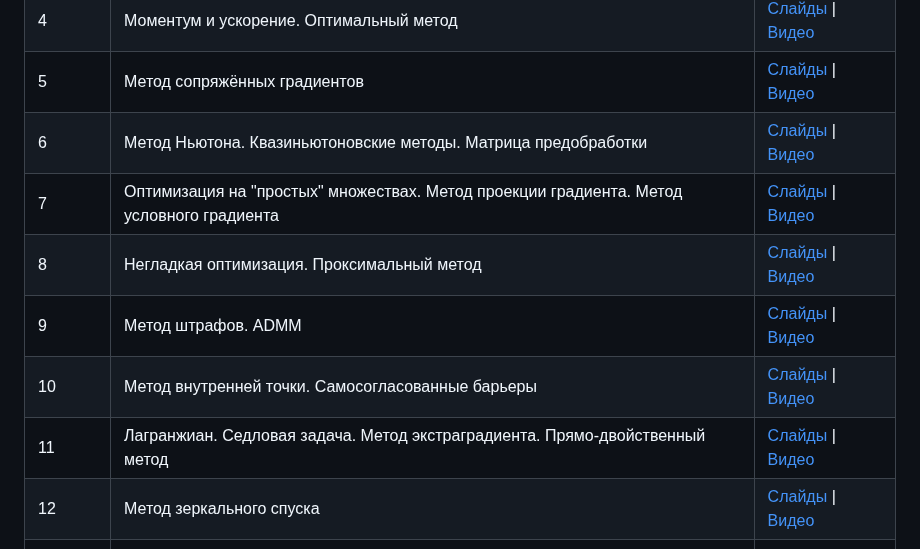
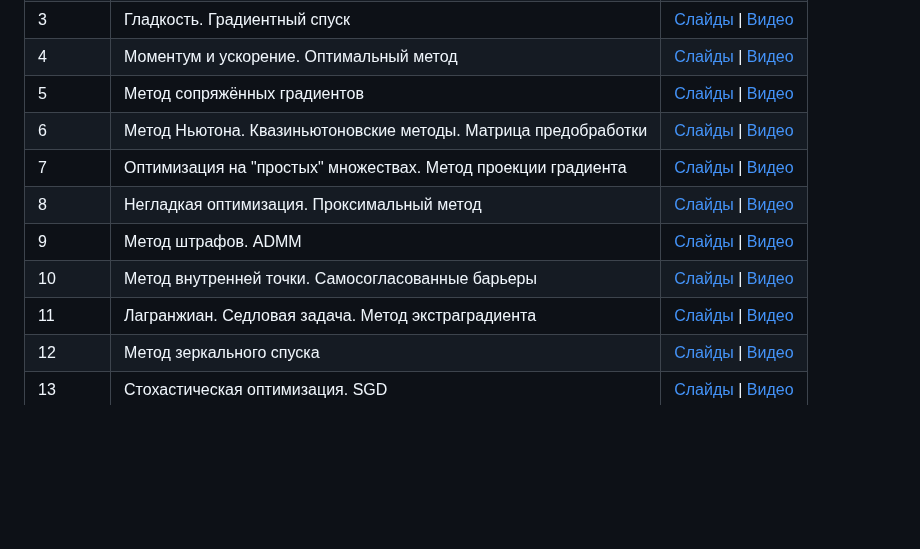
Before and after one commit to BRAIn-Lab-teaching/OPTIMIZATION-METHODS-COURSE, a Markdown page: README.md, the part around the change. Drawn GitHub-style; blank space fills up the shorter version.

```diff
--- a/README.md
+++ b/README.md
@@ -14,11 +14,11 @@
 | 4 | Моментум и ускорение. Оптимальный метод | [Слайды](Лекции/04%20лекция/ПМИ%20осень%202024%20лекция%204%20презентация.pdf) \| [Видео](https://vkvideo.ru/playlist/-206078025_72/video-206078025_456239870) |
 | 5 | Метод сопряжённых градиентов | [Слайды](Лекции/05%20лекция/ПМИ%20осень%202024%20лекция%205%20презентация.pdf) \| [Видео](https://vkvideo.ru/playlist/-206078025_72/video-206078025_456239871) |
 | 6 | Метод Ньютона. Квазиньютоновские методы. Матрица предобработки | [Слайды](Лекции/06%20лекция/ПМИ%20осень%202024%20лекция%206%20презентация.pdf) \| [Видео](https://vkvideo.ru/playlist/-206078025_72/video-206078025_456239872) |
-| 7 | Оптимизация на "простых" множествах. Метод проекции градиента. Метод условного градиента | [Слайды](Лекции/07%20лекция/ПМИ%20осень%202024%20лекция%207%20презентация.pdf) \| [Видео](https://vkvideo.ru/playlist/-206078025_72/video-206078025_456239912) |
+| 7 | Оптимизация на "простых" множествах. Метод проекции градиента| [Слайды](Лекции/07%20лекция/ПМИ%20осень%202024%20лекция%207%20презентация.pdf) \| [Видео](https://vkvideo.ru/playlist/-206078025_72/video-206078025_456239912) |
 | 8 | Негладкая оптимизация. Проксимальный метод | [Слайды](Лекции/08%20лекция/ПМИ%20осень%202024%20лекция%208%20презентация.pdf) \| [Видео](https://vkvideo.ru/playlist/-206078025_72/video-206078025_456239914) |
 | 9 | Метод штрафов. ADMM | [Слайды](Лекции/09%20лекция/ПМИ%20осень%202024%20лекция%209%20презентация.pdf) \| [Видео](https://vkvideo.ru/playlist/-206078025_72/video-206078025_456239915) |
 | 10 | Метод внутренней точки. Самосогласованные барьеры | [Слайды](Лекции/10%20лекция/ПМИ%20осень%202024%20лекция%2010%20презентация.pdf) \| [Видео](https://vkvideo.ru/playlist/-206078025_72/video-206078025_456239932) |
-| 11 | Лагранжиан. Седловая задача. Метод экстраградиента. Прямо-двойственный метод | [Слайды](Лекции/11%20лекция/ПМИ%20осень%202024%20лекция%2011%20презентация.pdf) \| [Видео](https://vkvideo.ru/playlist/-206078025_72/video-206078025_456239933) |
+| 11 | Лагранжиан. Седловая задача. Метод экстраградиента | [Слайды](Лекции/11%20лекция/ПМИ%20осень%202024%20лекция%2011%20презентация.pdf) \| [Видео](https://vkvideo.ru/playlist/-206078025_72/video-206078025_456239933) |
 | 12 | Метод зеркального спуска | [Слайды](Лекции/12%20лекция/ПМИ%20осень%202024%20лекция%2012%20презентация.pdf) \| [Видео](https://vkvideo.ru/playlist/-206078025_72/video-206078025_456239934) |
 | 13 | Стохастическая оптимизация. SGD | [Слайды](Лекции/13%20лекция/ПМИ%20осень%202024%20лекция%2013%20презентация.pdf) \| [Видео](https://vkvideo.ru/playlist/-206078025_72/video-206078025_456239960) |
 | 14 | Стохастическая оптимизация (продолжение). Координатный спуск | [Слайды](Лекции/14%20лекция/ПМИ%20осень%202024%20лекция%2014%20презентация.pdf) \| [Видео](https://vkvideo.ru/playlist/-206078025_72/video-206078025_456239961) |
```
